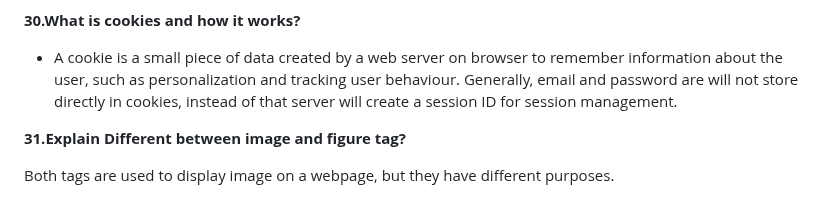
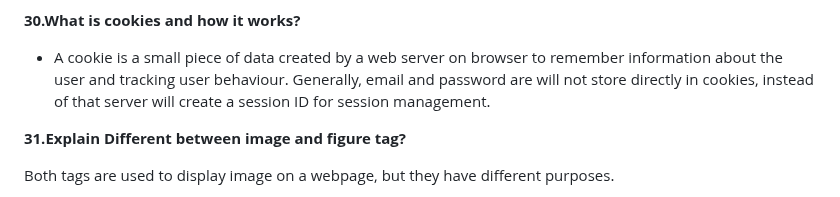
Before and after one commit to Nandakishore695/HTML-CSS-Javascript, a Markdown page: README.md, the part around the change. GitHub-like rendering.

```diff
--- a/README.md
+++ b/README.md
@@ -266,7 +266,7 @@ HTML Entities are special characters used to represent characters that cannot be
 
 **30.What is cookies and how it works?**
 
-- A cookie is a small piece of data created by a web server  on browser to remember information about the user, such as personalization and tracking user behaviour. Generally, email and password are will not store directly in cookies, instead of that server will create a session ID for session management.
+- A cookie is a small piece of data created by a web server  on browser to remember information about the user and tracking user behaviour. Generally, email and password are will not store directly in cookies, instead of that server will create a session ID for session management.
 
 **31.Explain Different between image and figure tag?**
 
```
